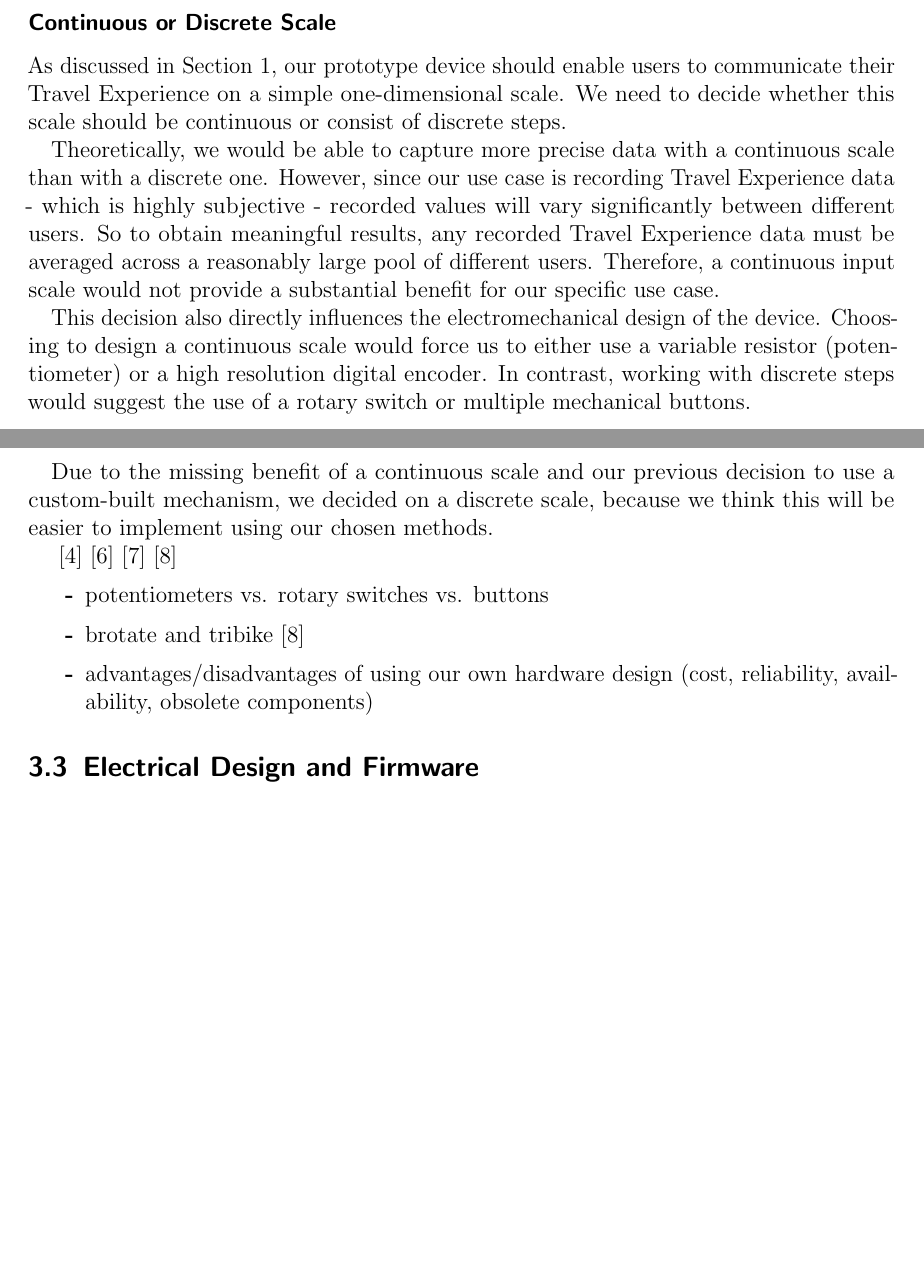
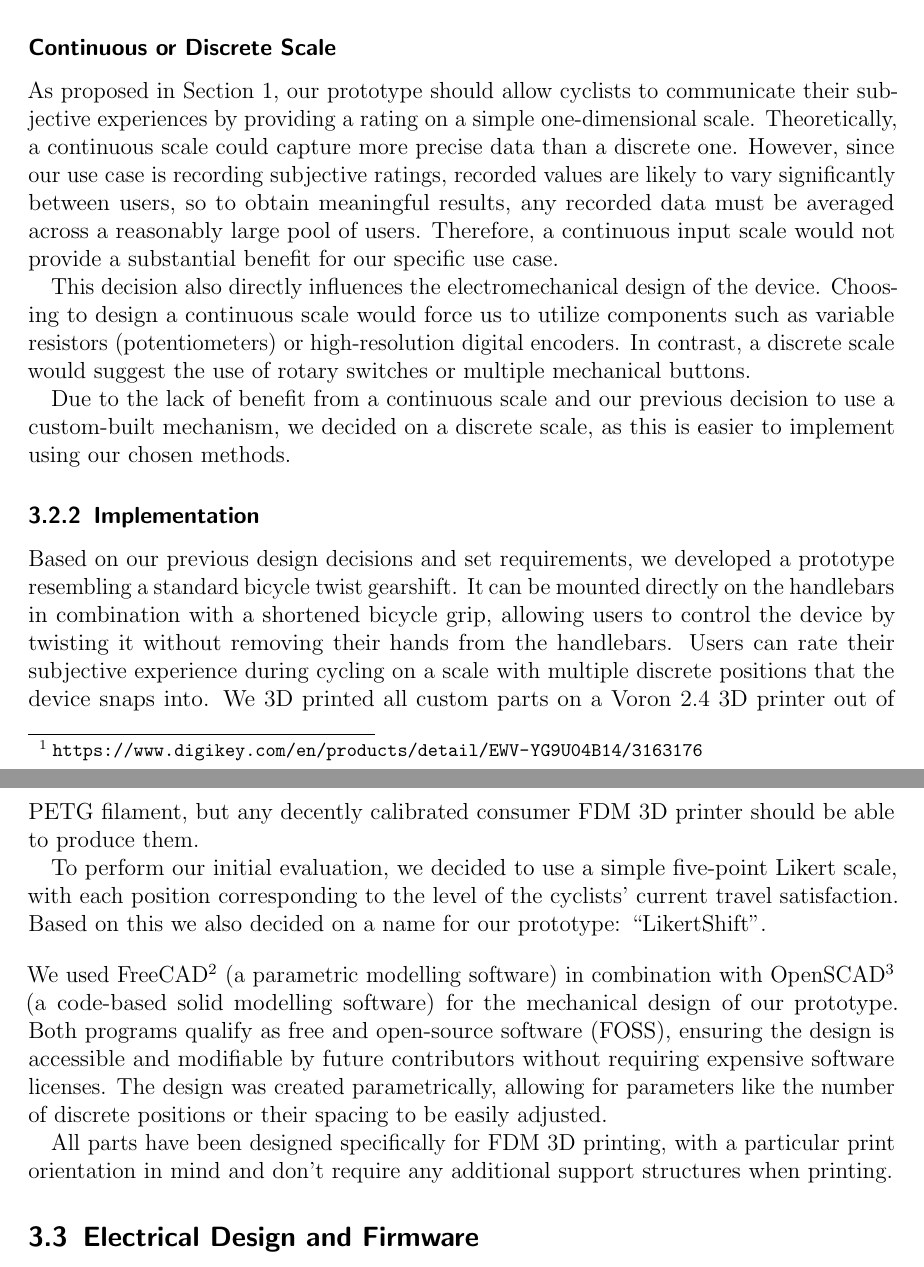
Before and after one commit to 30350n/likertshift, a LaTeX thesis (thesis/main.tex, which reads thesis/chapters/04_prototype_design.tex): two parts of pages 6 and 7 of 14 before the commit and two parts of pages 7 and 8 of 15 after it, joined at a grey line, cut so that both start at the same text, the shorter picture padded with empty space. Compiled offline with pdfLaTeX.

Commit message:
Add mounting, off-the-shelf vs custom built, final design sections

```diff
--- a/thesis/chapters/04_prototype_design.tex
+++ b/thesis/chapters/04_prototype_design.tex
@@ -31,26 +42,41 @@ In \autoref{subsec:discussion_design_requirements} we analyze how well our final
+As an example, the center-space potentiometer used by \citetext{brotate_and_tribike}{Wo\'{z}niak et al.} in their “Brotate” control device would not only take up \sfrac{1}{4} of our budget set in \ref{drq:affordable}, but has also been marked as “Not Recommended for New Designs”\footnoteurl{https://www.digikey.com/en/products/detail/EWV-YG9U04B14/3163176} by the manufacturer, making its future availability uncertain.
+
+To ensure building and using our device is both affordable and accessible, we decided to rely solely on widely available standard mechanical components (e.g., screws, nuts, bearing balls, springs) and to use Fused Deposition Modeling (FDM) 3D printing to create large parts of the mechanism.
+FDM 3D printing is the most widely used additive manufacturing technique and enables us to quickly iterate on our designs while producing low-cost parts that can be easily reproduced \cite{additive_manufacturing}.
+
+\bigbreak\noindent
+\textit{%
+    Note: We also briefly explored utilizing existing commercially available interfaces, such as electronic gearshifts or electronic throttles for e-bikes, but ultimately decided against using such an off-the-shelf solution as they do not meet our design requirements.
+}
+
 \subsubsection*{Continuous or Discrete Scale}
 
-As discussed in \autoref{sec:motivation}, our prototype device should enable users to communicate their Travel Experience on a simple one-dimensional scale.
-We need to decide whether this scale should be continuous or consist of discrete steps.
-
-Theoretically, we would be able to capture more precise data with a continuous scale than with a discrete one.
-However, since our use case is recording Travel Experience data - which is highly subjective - recorded values will vary significantly between different users.
-So to obtain meaningful results, any recorded Travel Experience data must be averaged across a reasonably large pool of different users.
+As proposed in \autoref{sec:motivation}, our prototype should allow cyclists to communicate their subjective experiences by providing a rating on a simple one-dimensional scale.
+Theoretically, a continuous scale could capture more precise data than a discrete one.
+However, since our use case is recording subjective ratings, recorded values are likely to vary significantly between users, so to obtain meaningful results, any recorded data must be averaged across a reasonably large pool of users.
 Therefore, a continuous input scale would not provide a substantial benefit for our specific use case.
 
 This decision also directly influences the electromechanical design of the device.
-Choosing to design a continuous scale would force us to either use a variable resistor (potentiometer) or a high resolution digital encoder.
-In contrast, working with discrete steps would suggest the use of a rotary switch or multiple mechanical buttons.
+Choosing to design a continuous scale would force us to utilize components such as variable resistors (potentiometers) or high-resolution digital encoders.
+In contrast, a discrete scale would suggest the use of rotary switches or multiple mechanical buttons.
 
-Due to the missing benefit of a continuous scale and our previous decision to use a custom-built mechanism, we decided on a discrete scale, because we think this will be easier to implement using our chosen methods.
+Due to the lack of benefit from a continuous scale and our previous decision to use a custom-built mechanism, we decided on a discrete scale, as this is easier to implement using our chosen methods.
 
-\cite{gesturing_on_the_handlebars} \cite{no_need_to_stop} \cite{text_me_if_you_can} \cite{brotate_and_tribike}
+\subsubsection{Implementation}
 
-\begin{itemize}
-    \item potentiometers vs. rotary switches vs. buttons
-    \item brotate and tribike \cite{brotate_and_tribike}
-    \item advantages/disadvantages of using our own hardware design (cost, reliability, availability, obsolete components)
-\end{itemize}
+Based on our previous design decisions and set requirements, we developed a prototype resembling a standard bicycle twist gearshift.
+It can be mounted directly on the handlebars in combination with a shortened bicycle grip, allowing users to control the device by twisting it without removing their hands from the handlebars.
+Users can rate their subjective experience during cycling on a scale with multiple discrete positions that the device snaps into.
+We 3D printed all custom parts on a Voron 2.4 3D printer out of PETG filament, but any decently calibrated consumer FDM 3D printer should be able to produce them.
+
+To perform our initial evaluation, we decided to use a simple five-point Likert scale, with each position corresponding to the level of the cyclists' current travel satisfaction.
+Based on this we also decided on a name for our prototype: “LikertShift”.
+
+\bigbreak\noindent
+We used FreeCAD\footnoteurl{https://www.freecad.org/} (a parametric modelling software) in combination with OpenSCAD\footnoteurl{https://openscad.org/} (a code-based solid modelling software) for the mechanical design of our prototype. Both programs qualify as free and open-source software (FOSS), ensuring the design is accessible and modifiable by future contributors without requiring expensive software licenses.
+The design was created parametrically, allowing for parameters like the number of discrete positions or their spacing to be easily adjusted.
+
+All parts have been designed specifically for FDM 3D printing, with a particular print orientation in mind and don't require any additional support structures when printing.
 
 \subsection{Electrical Design and Firmware}
 
```
Also changed, not shown: thesis/main.tex (+13 -0 lines), thesis/references.bib (+27 -0 lines), thesis/chapters/04_prototype_design.tex (11 more changed lines).
